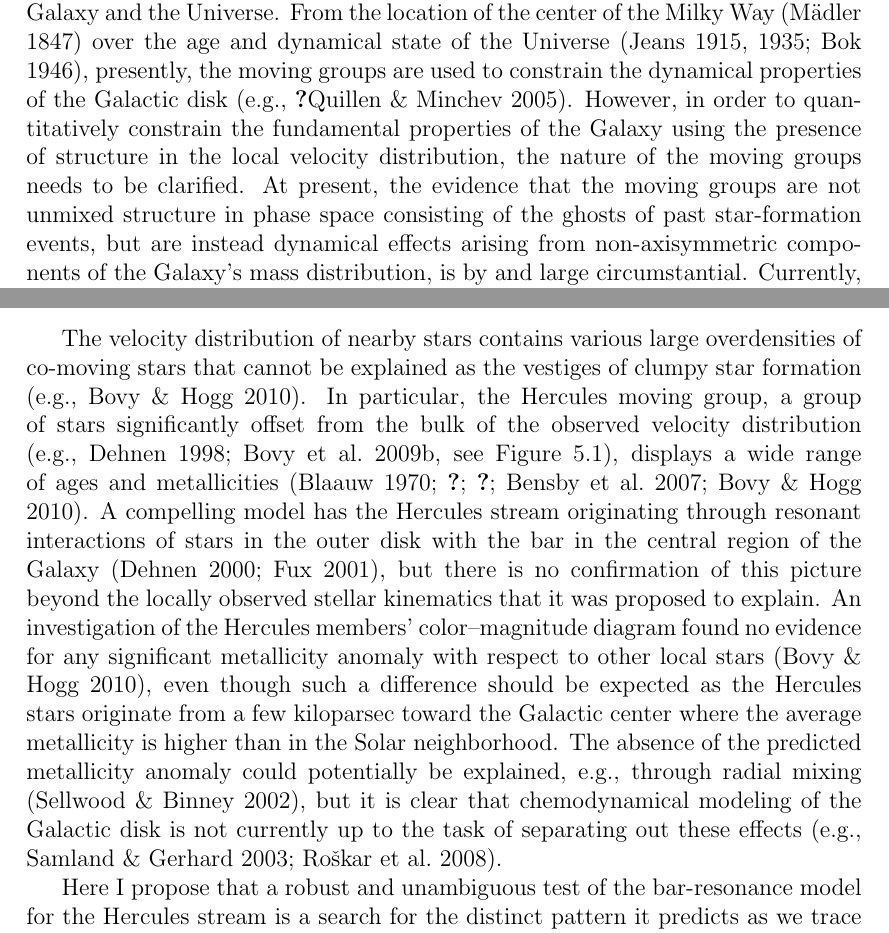
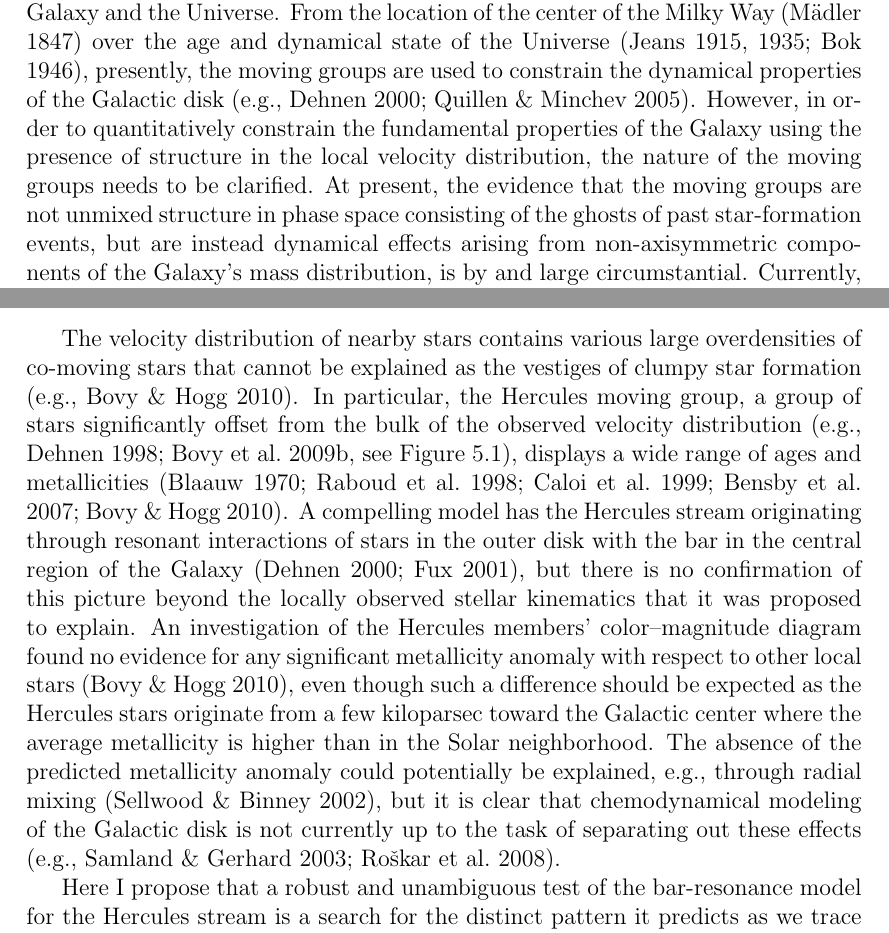
Before and after one commit to jobovy/dissertation, a LaTeX thesis (diss.tex, which reads groups.tex, hercules.tex): two parts of pages 114 and 170 of 196, joined at a grey line, cut so that both start at the same text. Compiled offline with pdfLaTeX.

Commit message:
diss: no more undefined citations

```diff
--- a/groups.tex
+++ b/groups.tex
@@ -46,7 +46,7 @@ the location of the center of the Milky Way \citep{madler47} over the
 age and dynamical state of the Universe
 \citep{Jeans15a,Jeans35a,Bok46a}, presently, the moving groups are
 used to constrain the dynamical properties of the Galactic disk
-\citep[\eg,][]{Dehnen01a,Quillen05a}. However, in order to
+\citep[\eg,][]{dehnen00a,Quillen05a}. However, in order to
 quantitatively constrain the fundamental properties of the Galaxy
 using the presence of structure in the local velocity distribution,
 the nature of the moving groups needs to be clarified. At present, the
--- a/hercules.tex
+++ b/hercules.tex
@@ -37,7 +37,7 @@ offset from the bulk of the observed velocity distribution
 \citep[\eg,][see
   \figurename~\ref{fig:obs}]{1998AJ....115.2384D,Bovyveldist},
 displays a wide range of ages and metallicities
-\citep{Blaauw70a,raboud98a,caloi99a,Bensby07a,Bovy10a}. A compelling
+\citep{Blaauw70a,Raboud98a,Caloi99a,Bensby07a,Bovy10a}. A compelling
 model has the Hercules stream originating through resonant
 interactions of stars in the outer disk with the bar in the central
 region of the Galaxy \citep{dehnen00a,fux01a}, but there is no
```
Also changed, not shown: groups.tex (6 more changed lines).
